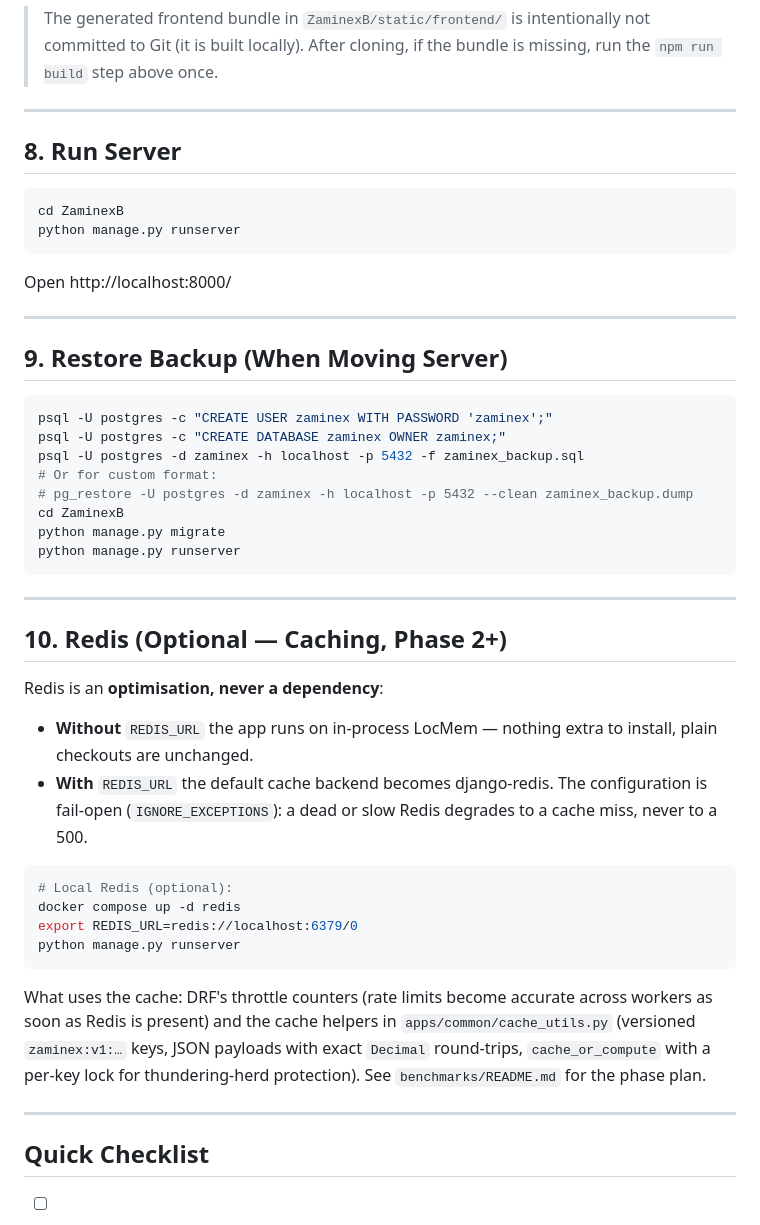
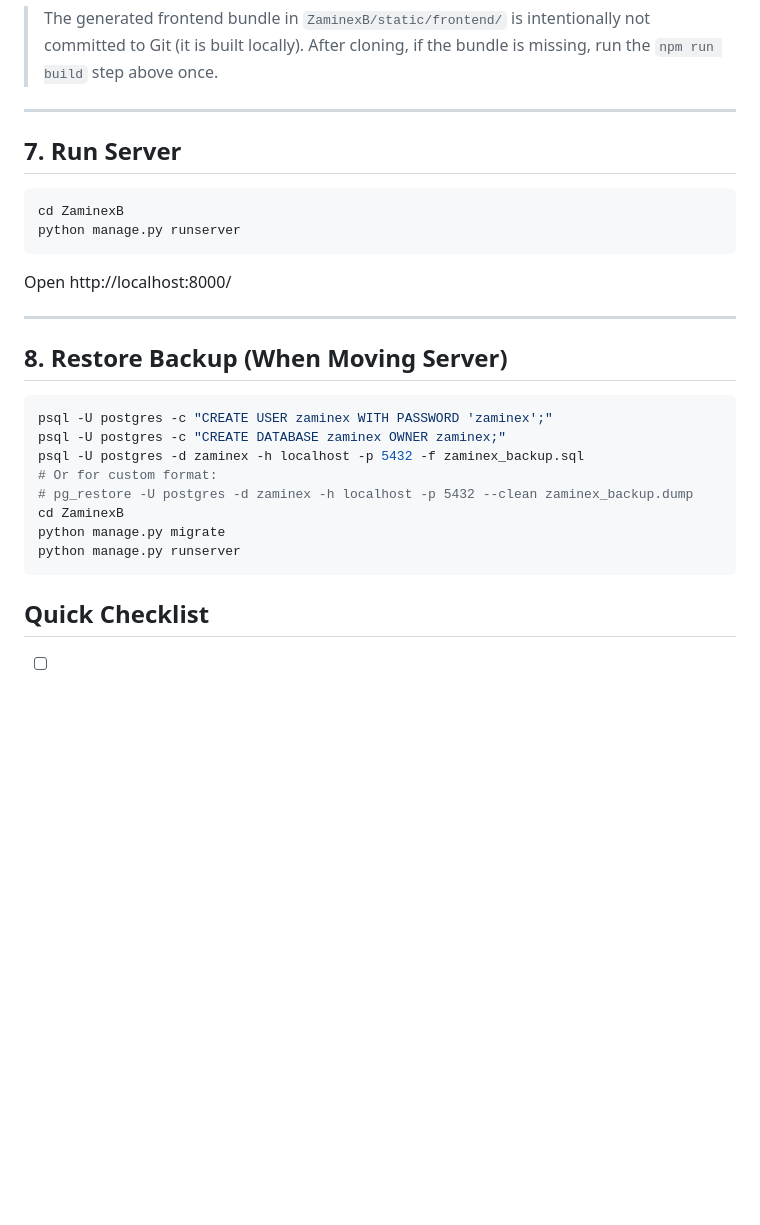
Before and after one commit to SeyfiDev62/Zaminex2, a Markdown page: README.md, the part around one of its changes. GitHub-like rendering; blank space fills up the shorter version.

Commit message:
Revise README sections and remove ticket workspace info
Updated section titles and removed ticket workspace details.

````diff
--- a/README.md
+++ b/README.md
@@ -202,7 +184,7 @@ python manage.py runserver
 
 ---
 
-## 8. Run Server
+## 7. Run Server
 
 ```bash
 cd ZaminexB
@@ -212,7 +194,7 @@ Open http://localhost:8000/
 
 ---
 
-## 9. Restore Backup (When Moving Server)
+## 8. Restore Backup (When Moving Server)
 
 ```bash
 psql -U postgres -c "CREATE USER zaminex WITH PASSWORD 'zaminex';"
@@ -225,33 +207,6 @@ python manage.py migrate
 python manage.py runserver
 ```
 
----
-
-## 10. Redis (Optional — Caching, Phase 2+)
-
-Redis is an **optimisation, never a dependency**:
-
-- **Without** `REDIS_URL` the app runs on in-process LocMem — nothing extra
-  to install, plain checkouts are unchanged.
-- **With** `REDIS_URL` the default cache backend becomes django-redis. The
-  configuration is fail-open (`IGNORE_EXCEPTIONS`): a dead or slow Redis
-  degrades to a cache miss, never to a 500.
-
-```bash
-# Local Redis (optional):
-docker compose up -d redis
-export REDIS_URL=redis://localhost:6379/0
-python manage.py runserver
-```
-
-What uses the cache: DRF's throttle counters (rate limits become accurate
-across workers as soon as Redis is present) and the cache helpers in
-`apps/common/cache_utils.py` (versioned `zaminex:v1:…` keys, JSON payloads
-with exact `Decimal` round-trips, `cache_or_compute` with a per-key lock for
-thundering-herd protection). See `benchmarks/README.md` for the phase plan.
-
----
-
 ## Quick Checklist
 
 - [ ] PostgreSQL installed, password `zaminex`, PATH set permanently
````
Also changed, not shown: other parts of README.md (+1 -19 lines).
